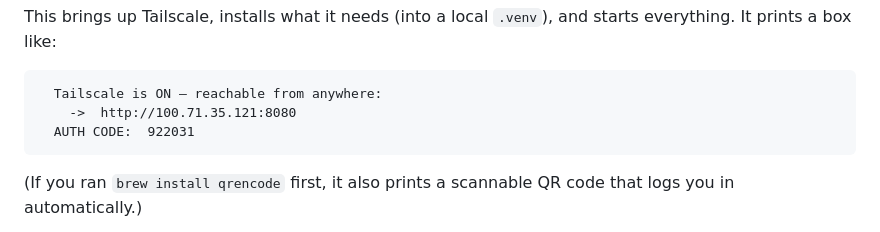
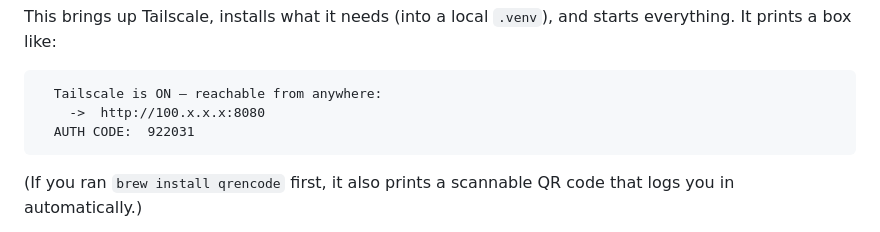
Before and after one commit to Prathamesh314/conductor-remote, a Markdown page: README.md, the part around the change. Rendered like a GitHub page.

Commit message:
Scrub example Tailscale IP from README
Replace a real-looking Tailscale node IP with a generic placeholder in
the sample output. No functional change.

Co-Authored-By: Claude Opus 4.8 <noreply@anthropic.com>

````diff
--- a/README.md
+++ b/README.md
@@ -52,7 +52,7 @@ starts everything. It prints a box like:
 
 ```
   Tailscale is ON — reachable from anywhere:
-    ->  http://100.71.35.121:8080
+    ->  http://100.x.x.x:8080
   AUTH CODE:  922031
 ```
 
````
